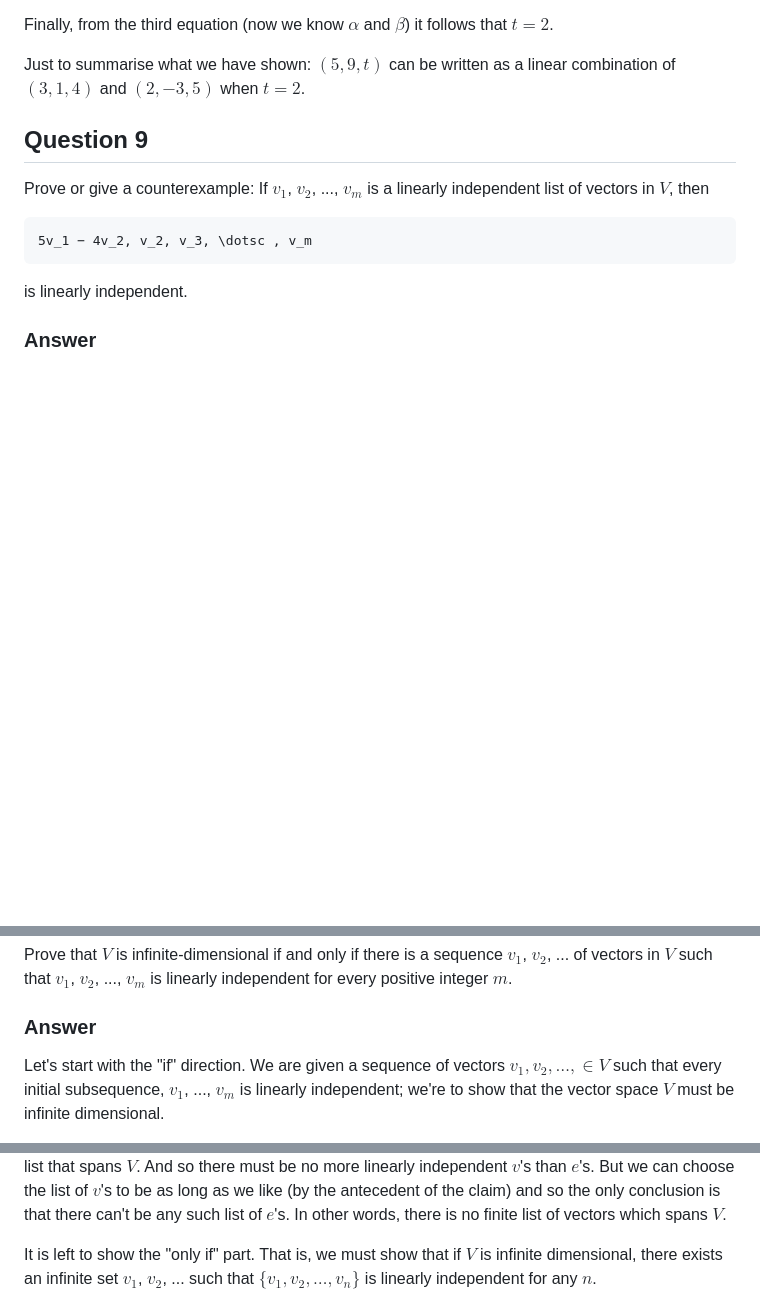
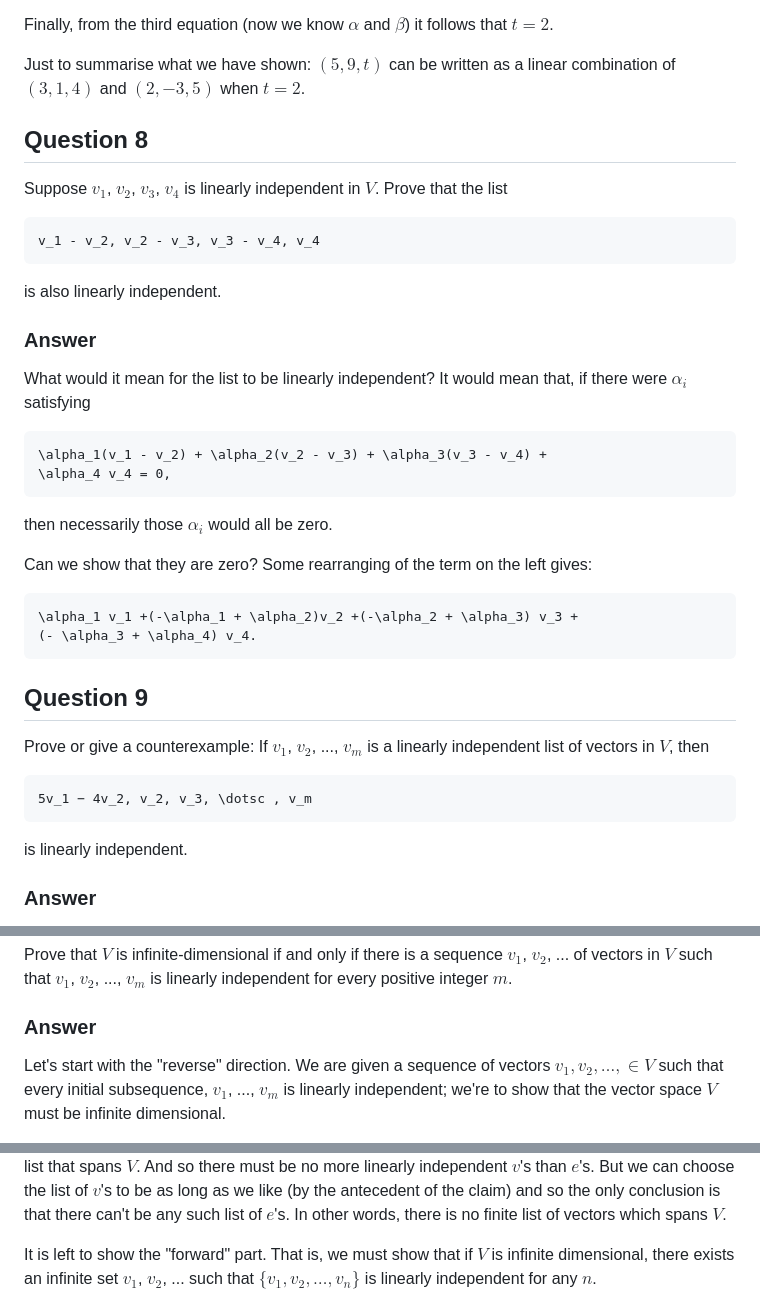
Before and after one commit to alan-turing-institute/hut23-linear-algebra, a Markdown page: exercises/axler-2a.md, 3 parts joined by grey strips. Drawn GitHub-style; blank space fills up the shorter version.

Commit message:
Add question 9

````diff
--- a/exercises/axler-2a.md
+++ b/exercises/axler-2a.md
@@ -37,6 +37,39 @@ follows that $t = 2$.
 
 Just to summarise what we have shown: $(5, 9, t)$ can be written as a
 linear combination of $(3,1,4)$ and $(2,-3,5)$ when $t=2$.
+
+## Question 8
+
+Suppose $v_1$, $v_2$, $v_3$, $v_4$ is linearly independent in
+$V$. Prove that the list
+
+```math
+v_1 - v_2, v_2 - v_3, v_3 - v_4, v_4
+```
+
+is also linearly independent.
+
+### Answer
+
+What would it mean for the list to be linearly independent? It would
+mean that, if there were $\alpha_i$ satisfying
+
+```math
+\alpha_1(v_1 - v_2) + \alpha_2(v_2 - v_3) + \alpha_3(v_3 - v_4) +
+\alpha_4 v_4 = 0,
+```
+
+then necessarily those $\alpha_i$ would all be zero.
+
+Can we show that they are zero? Some rearranging of the term on the left
+gives:
+
+```math
+\alpha_1 v_1 +(-\alpha_1 + \alpha_2)v_2 +(-\alpha_2 + \alpha_3) v_3 +
+(- \alpha_3 + \alpha_4) v_4.
+```
+
+
 
 ## Question 9
 
@@ -118,7 +151,7 @@ sequence $v_1$, $v_2$, ... of vectors in $V$ such that $v_1$, $v_2$,
 
 ### Answer
 
-Let's start with the "if" direction. We are given a sequence of
+Let's start with the "reverse" direction. We are given a sequence of
 vectors $v_1, v_2, \dotsc, \in V$ such that every initial subsequence,
 $v_1$, ..., $v_m$ is linearly independent; we're to show that the
 vector space $V$ must be infinite dimensional.
@@ -150,7 +183,7 @@ we like (by the antecedent of the claim) and so the only conclusion is
 that there can't be any such list of $e$'s. In other words, there is
 no finite list of vectors which spans $V$.
 
-It is left to show the "only if" part. That is, we must show that if
+It is left to show the "forward" part. That is, we must show that if
 $V$ is infinite dimensional, there exists an infinite set $v_1$,
 $v_2$, ... such that $`\{v_1, v_2, \dots, v_n\}`$ is linearly
 independent for any $n$.
````
